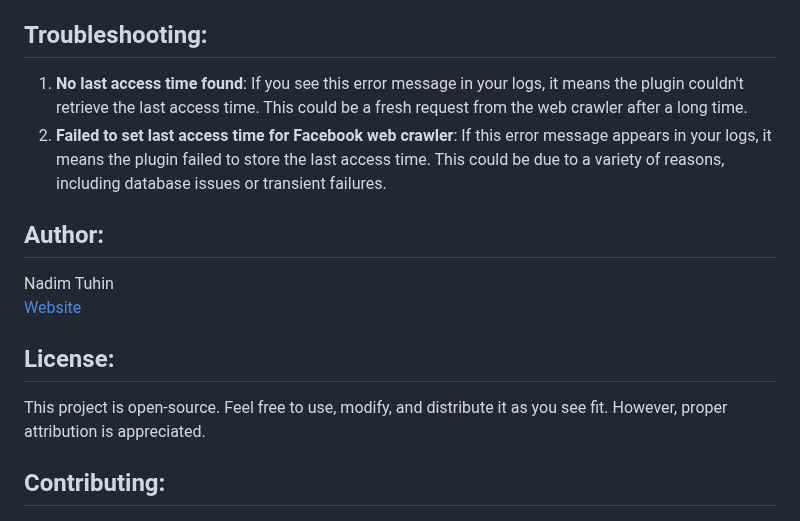
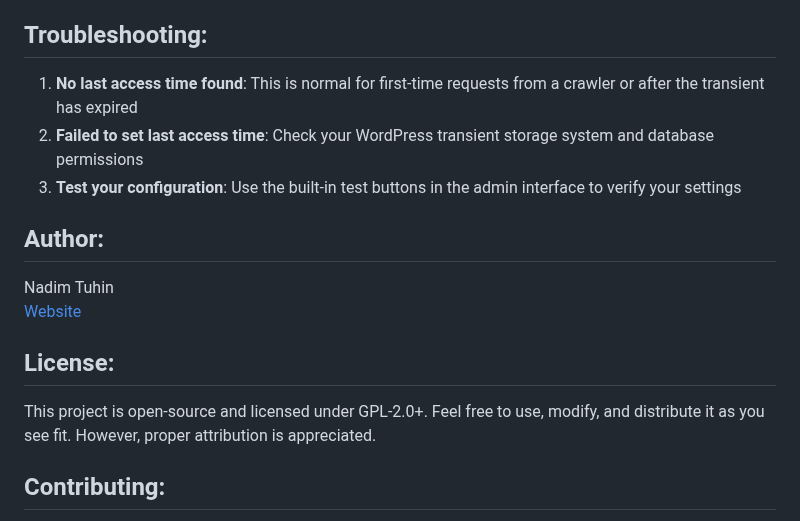
Before and after one commit to nadimtuhin/Facebook-Request-Throttle-WordPress-Plugin, a Markdown page: README.md, the part around one of its changes. GitHub-like rendering.

```diff
--- a/README.md
+++ b/README.md
@@ -25,14 +42,15 @@ Once activated, the plugin will automatically monitor incoming requests. If a re
 
 ## Troubleshooting:
-1. **No last access time found**: If you see this error message in your logs, it means the plugin couldn't retrieve the last access time. This could be a fresh request from the web crawler after a long time.
-2. **Failed to set last access time for Facebook web crawler**: If this error message appears in your logs, it means the plugin failed to store the last access time. This could be due to a variety of reasons, including database issues or transient failures.
+1. **No last access time found**: This is normal for first-time requests from a crawler or after the transient has expired
+2. **Failed to set last access time**: Check your WordPress transient storage system and database permissions
+3. **Test your configuration**: Use the built-in test buttons in the admin interface to verify your settings
 
 ## Author:
 Nadim Tuhin
 [Website](https://nadimtuhin.com)
 
 ## License:
-This project is open-source. Feel free to use, modify, and distribute it as you see fit. However, proper attribution is appreciated.
+This project is open-source and licensed under GPL-2.0+. Feel free to use, modify, and distribute it as you see fit. However, proper attribution is appreciated.
 
 ## Contributing:
 If you find any issues or would like to add new features, feel free to open a pull request or raise an issue on this GitHub repository.
```
Also changed, not shown: other parts of README.md (+31 -14 lines), screenshot.png (added).
